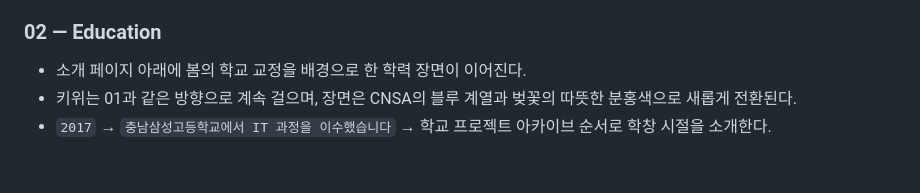
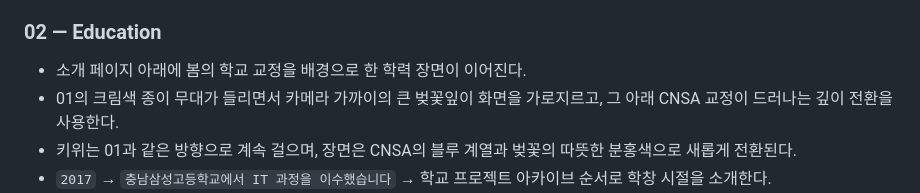
Before and after one commit to WhiteKiwi/WhiteKiwi.github.io, a Markdown page: SPEC.md, the part around the change. GitHub-like rendering; blank space fills up the shorter version.

```diff
--- a/SPEC.md
+++ b/SPEC.md
@@ -53,6 +53,7 @@
 ### 02 — Education
 
 - 소개 페이지 아래에 봄의 학교 교정을 배경으로 한 학력 장면이 이어진다.
+- 01의 크림색 종이 무대가 들리면서 카메라 가까이의 큰 벚꽃잎이 화면을 가로지르고, 그 아래 CNSA 교정이 드러나는 깊이 전환을 사용한다.
 - 키위는 01과 같은 방향으로 계속 걸으며, 장면은 CNSA의 블루 계열과 벚꽃의 따뜻한 분홍색으로 새롭게 전환된다.
 - `2017` → `충남삼성고등학교에서 IT 과정을 이수했습니다` → 학교 프로젝트 아카이브 순서로 학창 시절을 소개한다.
 - 프로젝트 아카이브에는 `충남삼성고등학교 대나무숲`, `신입생들을 위한 가이드 페이지`, `학교 축제 좌석 티켓팅 사이트`, `학생회 홈페이지`, `면학실 자리 신청 사이트`를 표시한다.
```
Also changed, not shown: CONTEXT.md (+1 -0 lines), IMPLEMENTATION.md (+1 -0 lines).
